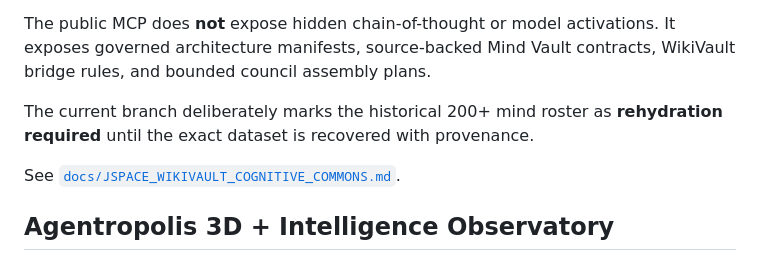
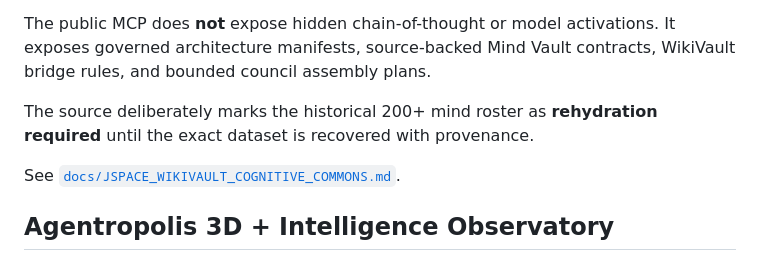
Before and after one commit to wiredchaos/AGENTROPOLIS-AGENT-MCP, a Markdown page: README.md, the part around the change. GitHub-like rendering.

Commit message:
docs: remove feature-branch wording before merge

```diff
--- a/README.md
+++ b/README.md
@@ -25,7 +25,7 @@ J-SPACE ∞ is the model-agnostic deliberation layer above the provenance-backed
 
 The public MCP does **not** expose hidden chain-of-thought or model activations. It exposes governed architecture manifests, source-backed Mind Vault contracts, WikiVault bridge rules, and bounded council assembly plans.
 
-The current branch deliberately marks the historical 200+ mind roster as **rehydration required** until the exact dataset is recovered with provenance.
+The source deliberately marks the historical 200+ mind roster as **rehydration required** until the exact dataset is recovered with provenance.
 
 See [`docs/JSPACE_WIKIVAULT_COGNITIVE_COMMONS.md`](docs/JSPACE_WIKIVAULT_COGNITIVE_COMMONS.md).
 
```
